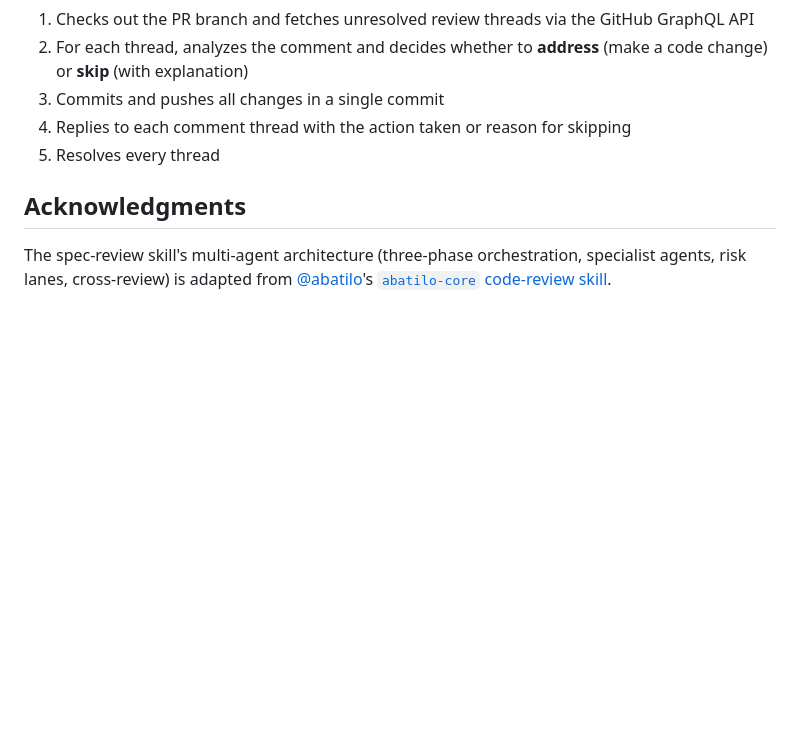
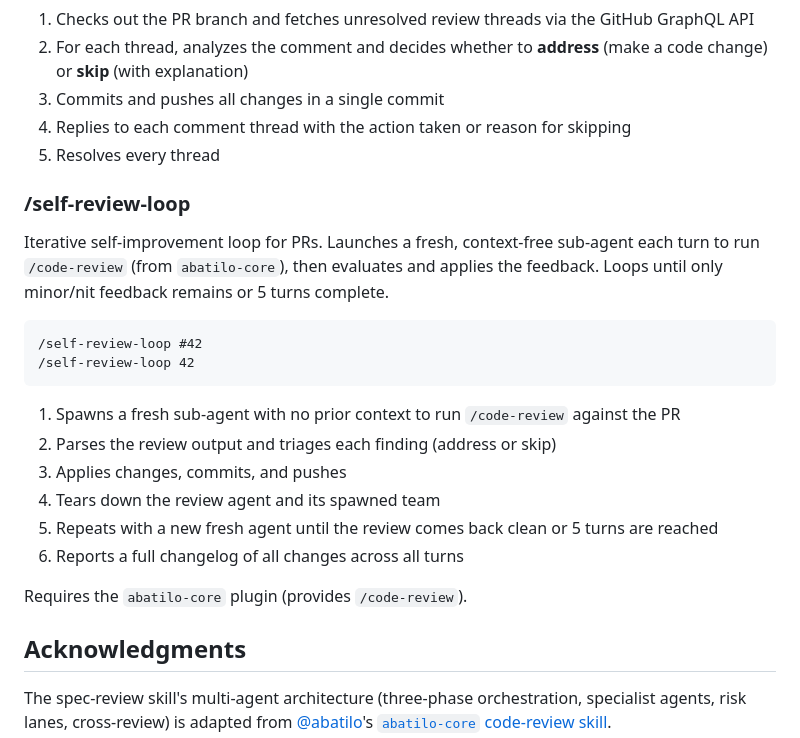
Before and after one commit to djenriquez/claude-plugins, a Markdown page: README.md, the part around the change. GitHub-like rendering; blank space fills up the shorter version.

Commit message:
feat: add self-review-loop skill
Iterative self-improvement loop for PRs — spawns a fresh, context-free
sub-agent each turn to run /code-review, evaluates and applies the
feedback, then repeats until only minor/nit feedback remains or 5 turns
complete. Each turn cleans up the previous review agent before continuing.

````diff
--- a/README.md
+++ b/README.md
@@ -77,6 +77,24 @@ Reads unresolved review comments on a GitHub PR, triages each one, makes code ch
 4. Replies to each comment thread with the action taken or reason for skipping
 5. Resolves every thread
 
+### /self-review-loop
+
+Iterative self-improvement loop for PRs. Launches a fresh, context-free sub-agent each turn to run `/code-review` (from `abatilo-core`), then evaluates and applies the feedback. Loops until only minor/nit feedback remains or 5 turns complete.
+
+```
+/self-review-loop #42
+/self-review-loop 42
+```
+
+1. Spawns a fresh sub-agent with no prior context to run `/code-review` against the PR
+2. Parses the review output and triages each finding (address or skip)
+3. Applies changes, commits, and pushes
+4. Tears down the review agent and its spawned team
+5. Repeats with a new fresh agent until the review comes back clean or 5 turns are reached
+6. Reports a full changelog of all changes across all turns
+
+Requires the `abatilo-core` plugin (provides `/code-review`).
+
 ## Acknowledgments
 
 The spec-review skill's multi-agent architecture (three-phase orchestration, specialist agents, risk lanes, cross-review) is adapted from [@abatilo](https://github.com/abatilo)'s [`abatilo-core` code-review skill](https://github.com/abatilo/vimrc).
````
Also changed, not shown: 1 other file.
